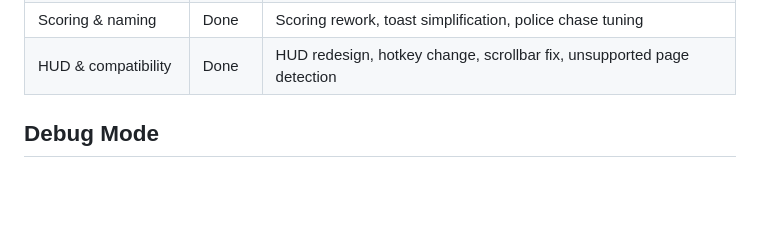
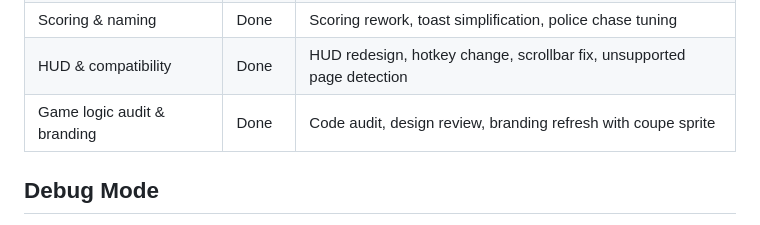
Before and after one commit to siropkin/dom-racer, a Markdown page: README.md, the part around the change. GitHub-like rendering; blank space fills up the shorter version.

```diff
--- a/README.md
+++ b/README.md
@@ -160,6 +160,7 @@ DOM Racer stores sound setting, selected vehicle design, page best score, lifeti
 | Audio & visuals | Done | Adaptive contrast, biplane sprite, drone audio, popup |
 | Scoring & naming | Done | Scoring rework, toast simplification, police chase tuning |
 | HUD & compatibility | Done | HUD redesign, hotkey change, scrollbar fix, unsupported page detection |
+| Game logic audit & branding | Done | Code audit, design review, branding refresh with coupe sprite |
 
 ## Debug Mode
 
```
Also changed, not shown: SOUL.md (+3 -0 lines).
